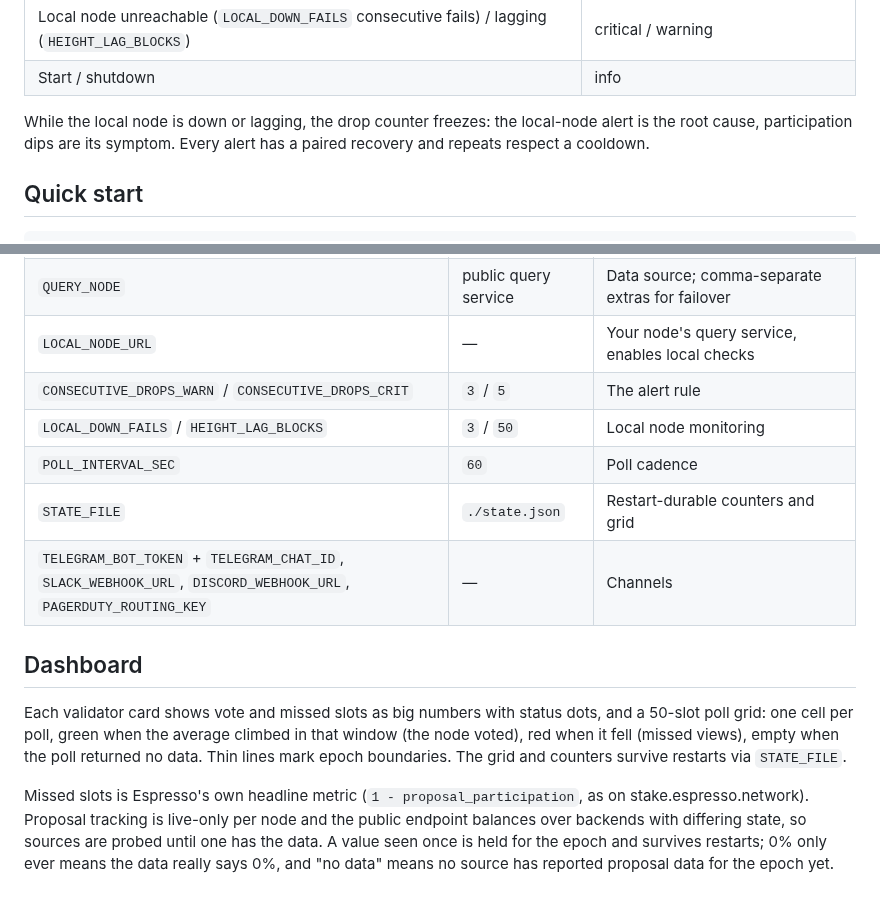
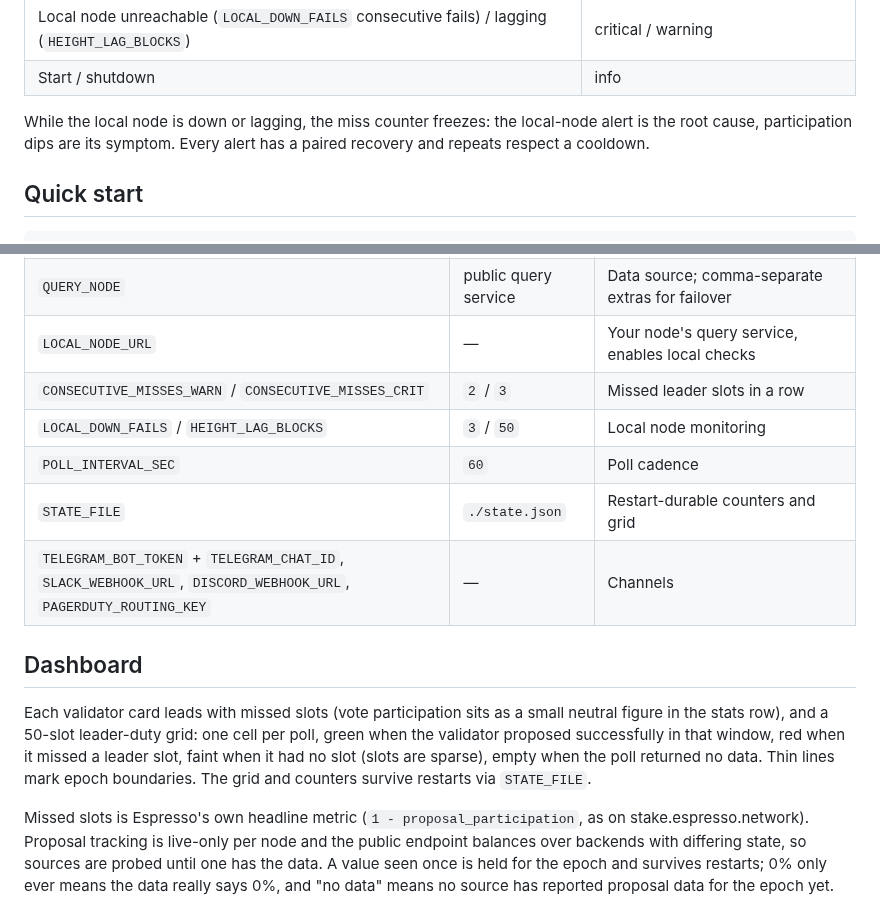
Before and after one commit to s0urledd/espressoduty, a Markdown page: README.md, 2 parts joined by grey strips. Drawn GitHub-style.

```diff
--- a/README.md
+++ b/README.md
@@ -44,7 +53,7 @@ Also watched:
 | Local node unreachable (`LOCAL_DOWN_FAILS` consecutive fails) / lagging (`HEIGHT_LAG_BLOCKS`) | critical / warning |
 | Start / shutdown | info |
 
-While the local node is down or lagging, the drop counter freezes: the
+While the local node is down or lagging, the miss counter freezes: the
 local-node alert is the root cause, participation dips are its symptom.
 Every alert has a paired recovery and repeats respect a cooldown.
 
@@ -71,7 +80,7 @@ Everything lives in `.env` ([.env.example](.env.example) is the full list):
 | `MAINNET_VALIDATORS` | — | `Label=BLS_VER_KEY~...`, comma separated |
 | `QUERY_NODE` | public query service | Data source; comma-separate extras for failover |
 | `LOCAL_NODE_URL` | — | Your node's query service, enables local checks |
-| `CONSECUTIVE_DROPS_WARN` / `CONSECUTIVE_DROPS_CRIT` | `3` / `5` | The alert rule |
+| `CONSECUTIVE_MISSES_WARN` / `CONSECUTIVE_MISSES_CRIT` | `2` / `3` | Missed leader slots in a row |
 | `LOCAL_DOWN_FAILS` / `HEIGHT_LAG_BLOCKS` | `3` / `50` | Local node monitoring |
 | `POLL_INTERVAL_SEC` | `60` | Poll cadence |
 | `STATE_FILE` | `./state.json` | Restart-durable counters and grid |
@@ -79,11 +88,12 @@ Everything lives in `.env` ([.env.example](.env.example) is the full list):
 
 ## Dashboard
 
-Each validator card shows vote and missed slots as big numbers with status
-dots, and a 50-slot poll grid: one cell per poll, green when the average
-climbed in that window (the node voted), red when it fell (missed views),
-empty when the poll returned no data. Thin lines mark epoch boundaries. The
-grid and counters survive restarts via `STATE_FILE`.
+Each validator card leads with missed slots (vote participation sits as a
+small neutral figure in the stats row), and a 50-slot leader-duty grid: one
+cell per poll, green when the validator proposed successfully in that
+window, red when it missed a leader slot, faint when it had no slot (slots
+are sparse), empty when the poll returned no data. Thin lines mark epoch
+boundaries. The grid and counters survive restarts via `STATE_FILE`.
 
 Missed slots is Espresso's own headline metric (`1 - proposal_participation`,
 as on stake.espresso.network). Proposal tracking is live-only per node and
```
Also changed, not shown: other parts of README.md (+22 -13 lines), docs/dashboard-dark.png, docs/dashboard-light.png, 6 other files.
